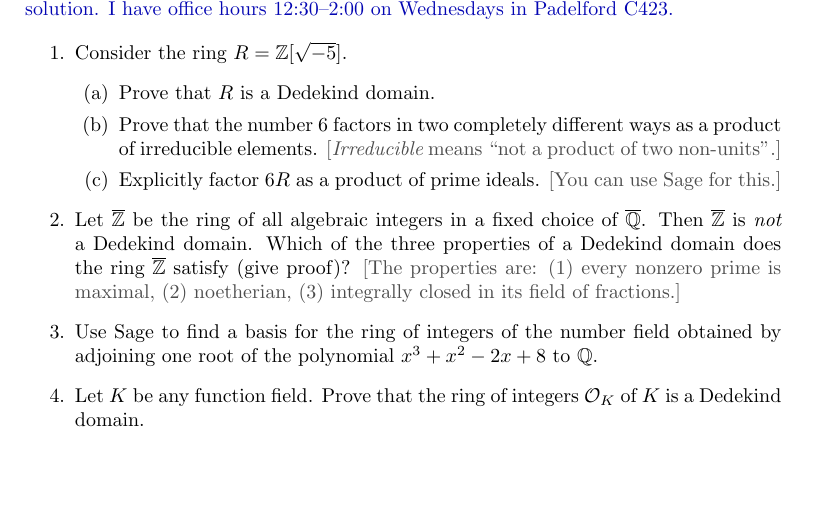
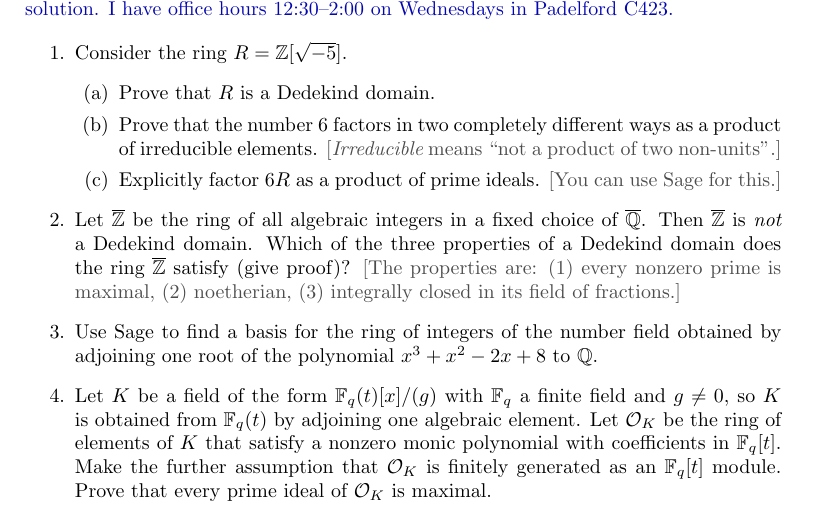
Before and after one commit to williamstein/2012-581e, a LaTeX document (hw/3.tex): part of the page, cut so that both start at the same text, the shorter picture padded with empty space. Compiled offline with pdfLaTeX.

Commit message:
modify hw3 so prob 4 more accessible.

```diff
--- a/hw/3.tex
+++ b/hw/3.tex
@@ -64,8 +64,13 @@ sensitive=true}
   field obtained by adjoining one root of the polynomial $x^3 + x^2 -
   2x + 8$ to $\Q$.
 
-\item\label{last} Let $K$ be any function field.  Prove that the ring
-  of integers $\cO_K$ of $K$ is a Dedekind domain.
+\item\label{last} Let $K$ be a field of the form $\F_q(t)[x]/(g)$ with
+  $\F_q$ a finite field and $g\neq 0$, so $K$ is obtained from
+  $\F_q(t)$ by adjoining one algebraic element.  Let $\cO_K$ be the
+  ring of elements of $K$ that satisfy a nonzero monic polynomial with
+  coefficients in $\F_q[t]$.  Make the further assumption that $\cO_K$
+  is finitely generated as an $\F_q[t]$ module.  Prove that every
+  prime ideal of $\cO_K$ is maximal.
 
 \end{enumerate}
 
```
